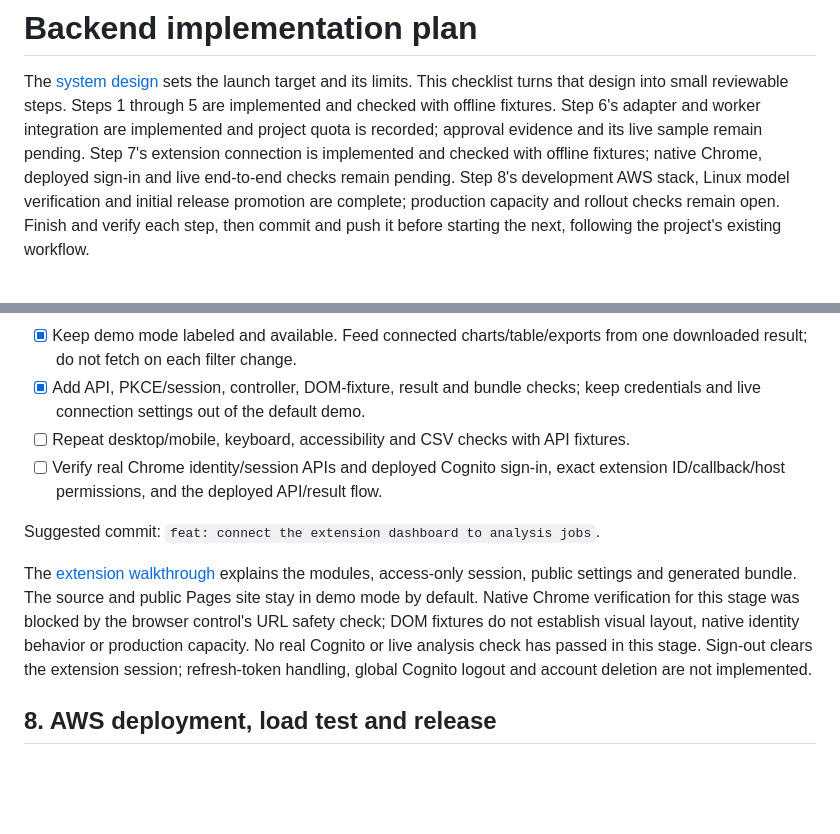
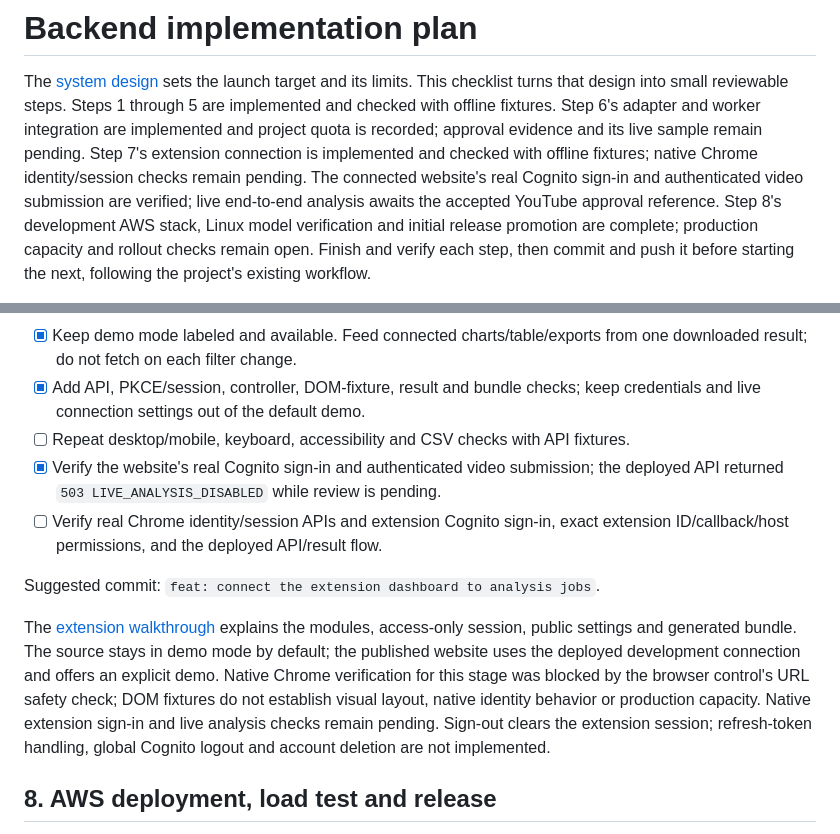
Before and after one commit to SiddharthaGanguli/youtube_Comment_analyzer, a Markdown page: docs/backend-plan.md, 2 parts joined by grey strips. GitHub-like rendering; blank space fills up the shorter version.

```diff
--- a/docs/backend-plan.md
+++ b/docs/backend-plan.md
@@ -5,8 +5,10 @@ This checklist turns that design into small reviewable steps. Steps 1 through 5
 implemented and checked with offline fixtures. Step 6's adapter and worker
 integration are implemented and project quota is recorded; approval evidence and its live sample remain
 pending. Step 7's extension connection is implemented and checked with offline
-fixtures; native Chrome, deployed sign-in and live end-to-end checks remain
-pending. Step 8's development AWS stack, Linux model verification and initial
+fixtures; native Chrome identity/session checks remain pending. The connected
+website's real Cognito sign-in and authenticated video submission are verified;
+live end-to-end analysis awaits the accepted YouTube approval reference.
+Step 8's development AWS stack, Linux model verification and initial
 release promotion are complete; production capacity and rollout checks remain
 open. Finish and verify each step, then commit and push it before
 starting the next, following the
@@ -150,18 +152,21 @@ decision or case reference has been provided. Submission leaves
 - [x] Add API, PKCE/session, controller, DOM-fixture, result and bundle checks;
   keep credentials and live connection settings out of the default demo.
 - [ ] Repeat desktop/mobile, keyboard, accessibility and CSV checks with API fixtures.
-- [ ] Verify real Chrome identity/session APIs and deployed Cognito sign-in,
+- [x] Verify the website's real Cognito sign-in and authenticated video submission;
+  the deployed API returned `503 LIVE_ANALYSIS_DISABLED` while review is pending.
+- [ ] Verify real Chrome identity/session APIs and extension Cognito sign-in,
   exact extension ID/callback/host permissions, and the deployed API/result flow.
 
 Suggested commit: `feat: connect the extension dashboard to analysis jobs`.
 
 The [extension walkthrough](serving-configuration.md#extension-connection-and-generated-bundles)
 explains the modules, access-only session, public settings and generated bundle.
-The source and public Pages site stay in demo mode by default. Native Chrome
+The source stays in demo mode by default; the published website uses the
+deployed development connection and offers an explicit demo. Native Chrome
 verification for this stage was blocked by the browser control's URL safety
 check; DOM fixtures do not establish visual layout, native identity behavior
-or production capacity. No real Cognito or live analysis check has passed in
-this stage. Sign-out clears the extension session; refresh-token handling,
+or production capacity. Native extension sign-in and live analysis checks
+remain pending. Sign-out clears the extension session; refresh-token handling,
 global Cognito logout and account deletion are not implemented.
 
 ## 8. AWS deployment, load test and release
```
Also changed, not shown: docs/serving-configuration.md (+21 -10 lines).
